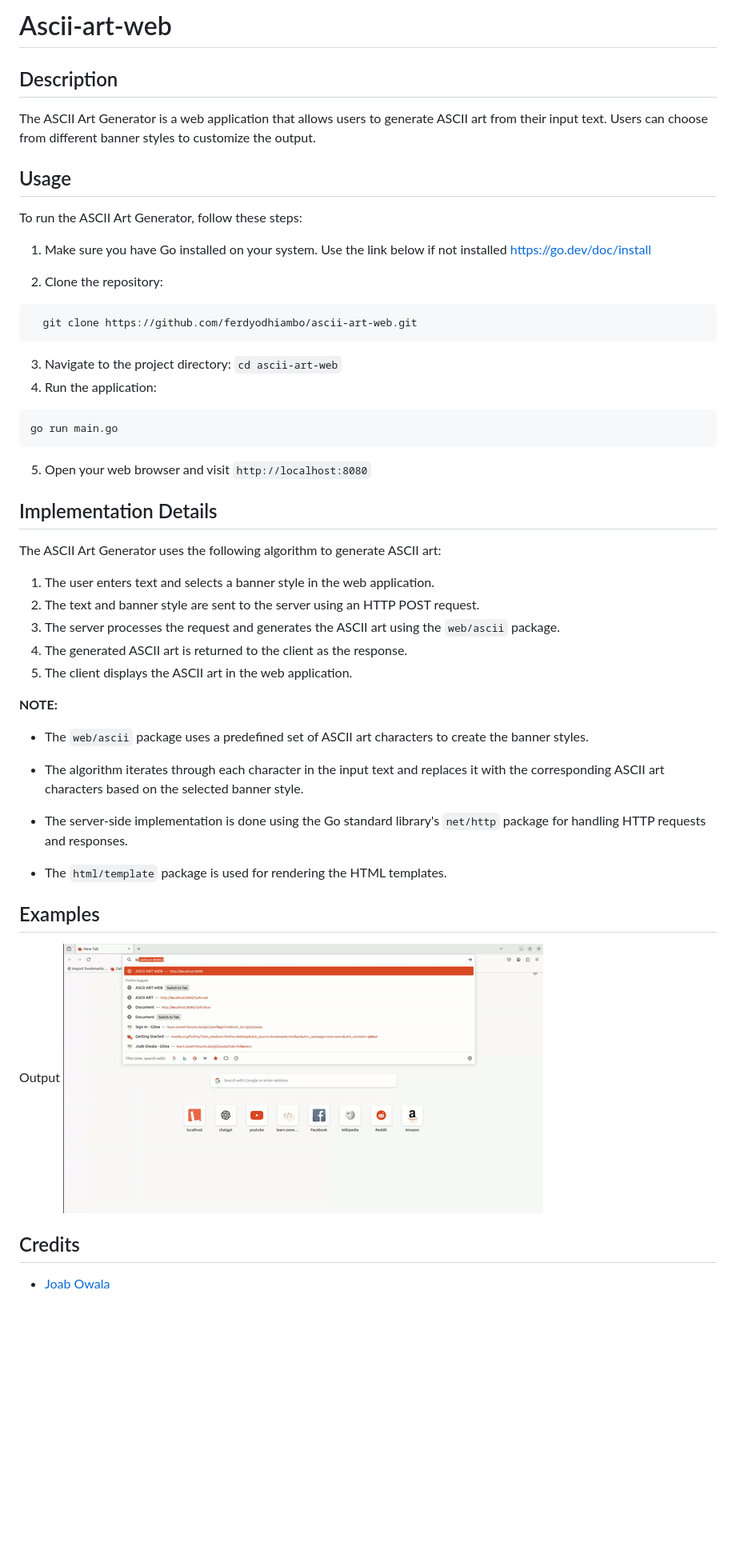
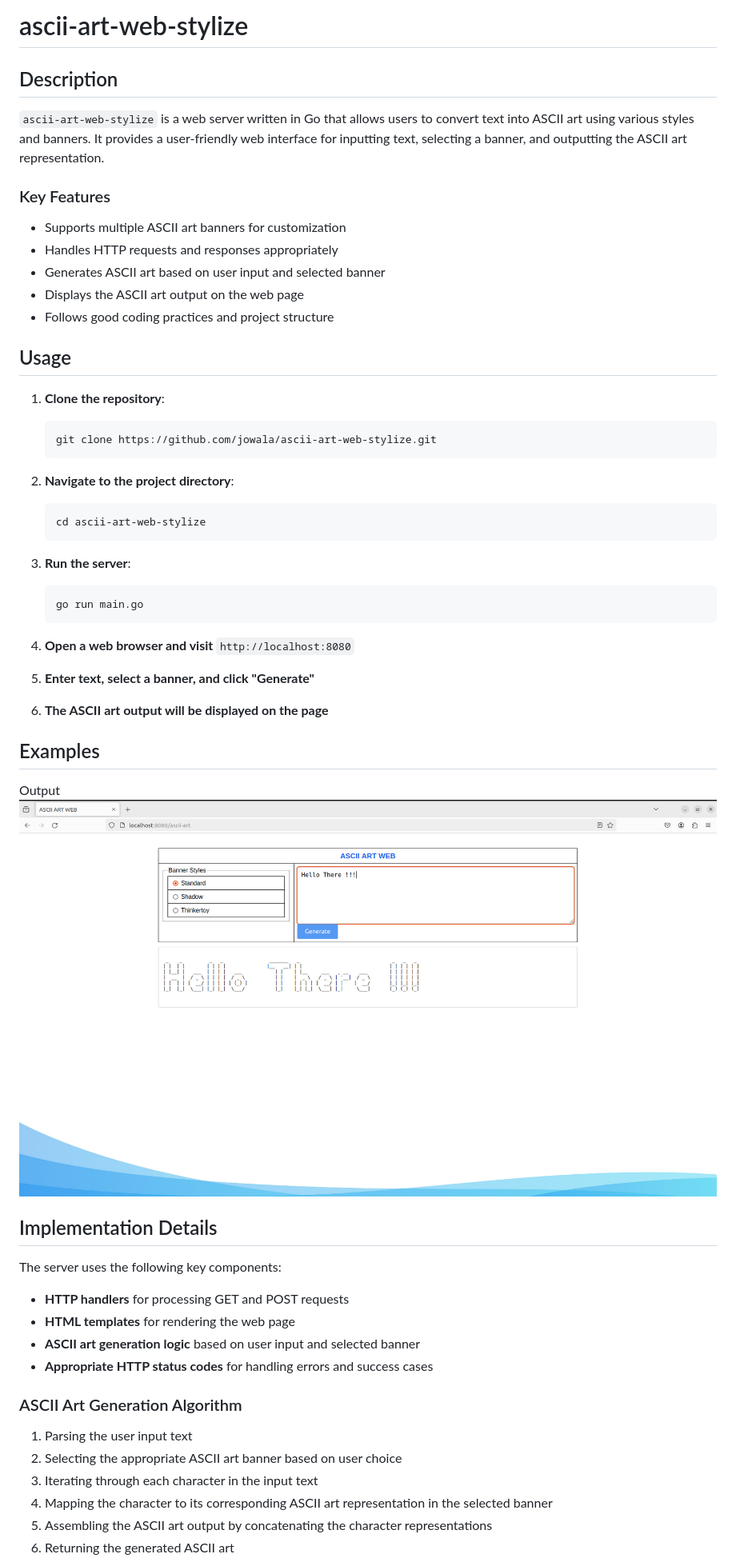
Before and after one commit to MeFerdi/ascii-art-web_stylize, a Markdown page: README.md, the part around the change printed below. Shown: that part at 80% size. Rendered like a GitHub page; pictures changed too: assets/landingPg.png (added); blank space fills up the shorter version.

````diff
--- a/README.md
+++ b/README.md
@@ -1,49 +1,63 @@
-# Ascii-art-web
+# ascii-art-web-stylize
 
 ## Description
-The ASCII Art Generator is a web application that allows users to generate ASCII art from their input text. Users can choose from different banner styles to customize the output.
 
+`ascii-art-web-stylize` is a web server written in Go that allows users to convert text into ASCII art using various styles and banners. It provides a user-friendly web interface for inputting text, selecting a banner, and outputting the ASCII art representation.
+
+### Key Features
+
+- Supports multiple ASCII art banners for customization
+- Handles HTTP requests and responses appropriately
+- Generates ASCII art based on user input and selected banner
+- Displays the ASCII art output on the web page
+- Follows good coding practices and project structure
 
 ## Usage
-To run the ASCII Art Generator, follow these steps:
 
-1. Make sure you have Go installed on your system. Use the link  below if not installed https://go.dev/doc/install
+1. **Clone the repository**:
 
-2. Clone the repository:
-```bash
-  git clone https://github.com/ferdyodhiambo/ascii-art-web.git
-```
-3. Navigate to the project directory:
-  `cd ascii-art-web`
-4. Run the application:
-```bash
-go run main.go
-```
-5. Open your web browser and visit
-`http://localhost:8080`
+    ```bash
+    git clone https://github.com/jowala/ascii-art-web-stylize.git
+    ```
 
-## Implementation Details
-The ASCII Art Generator uses the following algorithm to generate ASCII art:
+2. **Navigate to the project directory**:
 
-1. The user enters text and selects a banner style in the web application.
-2. The text and banner style are sent to the server using an HTTP POST request.
-3. The server processes the request and generates the ASCII art using the `web/ascii` package.
-4. The generated ASCII art is returned to the client as the response.
-5. The client displays the ASCII art in the web application.
+    ```bash
+    cd ascii-art-web-stylize
+    ```
 
+3. **Run the server**:
 
-**NOTE:**
+    ```bash
+    go run main.go
+    ```
 
-- The `web/ascii` package uses a predefined set of ASCII art characters to create the banner styles.
-- The algorithm iterates through each character in the input text and replaces it with the corresponding ASCII art characters based on the selected banner style.
+4. **Open a web browser and visit** `http://localhost:8080`
 
-- The server-side implementation is done using the Go standard library's `net/http` package for handling HTTP requests and responses.
-- The `html/template` package is used for rendering the HTML templates.
+5. **Enter text, select a banner, and click "Generate"**
+
+6. **The ASCII art output will be displayed on the page**
 
 ## Examples
 Output
-![Demo](./assets/ascii-art-web.gif)
+![ImageShot](./assets/landingPg.png)
 
-## Credits
 
-- [Joab Owala](https://github.com/joabowala)
+## Implementation Details
+
+The server uses the following key components:
+
+- **HTTP handlers** for processing GET and POST requests
+- **HTML templates** for rendering the web page
+- **ASCII art generation logic** based on user input and selected banner
+- **Appropriate HTTP status codes** for handling errors and success cases
+
+### ASCII Art Generation Algorithm
+
+1. Parsing the user input text
+2. Selecting the appropriate ASCII art banner based on user choice
+3. Iterating through each character in the input text
+4. Mapping the character to its corresponding ASCII art representation in the selected banner
+5. Assembling the ASCII art output by concatenating the character representations
+6. Returning the generated ASCII art
+
````
Also changed, not shown: other parts of README.md (+3 -4 lines), 7 other files.
